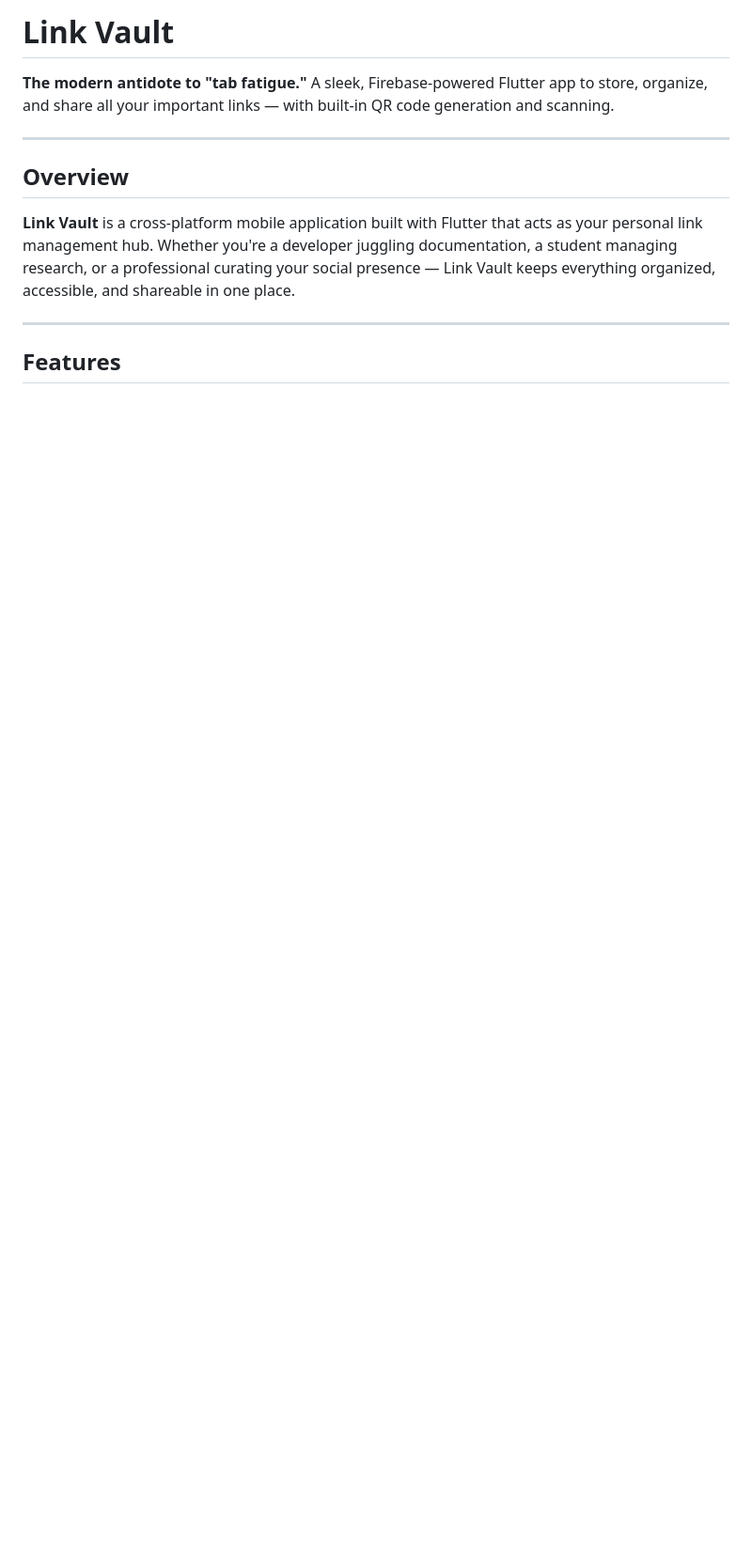
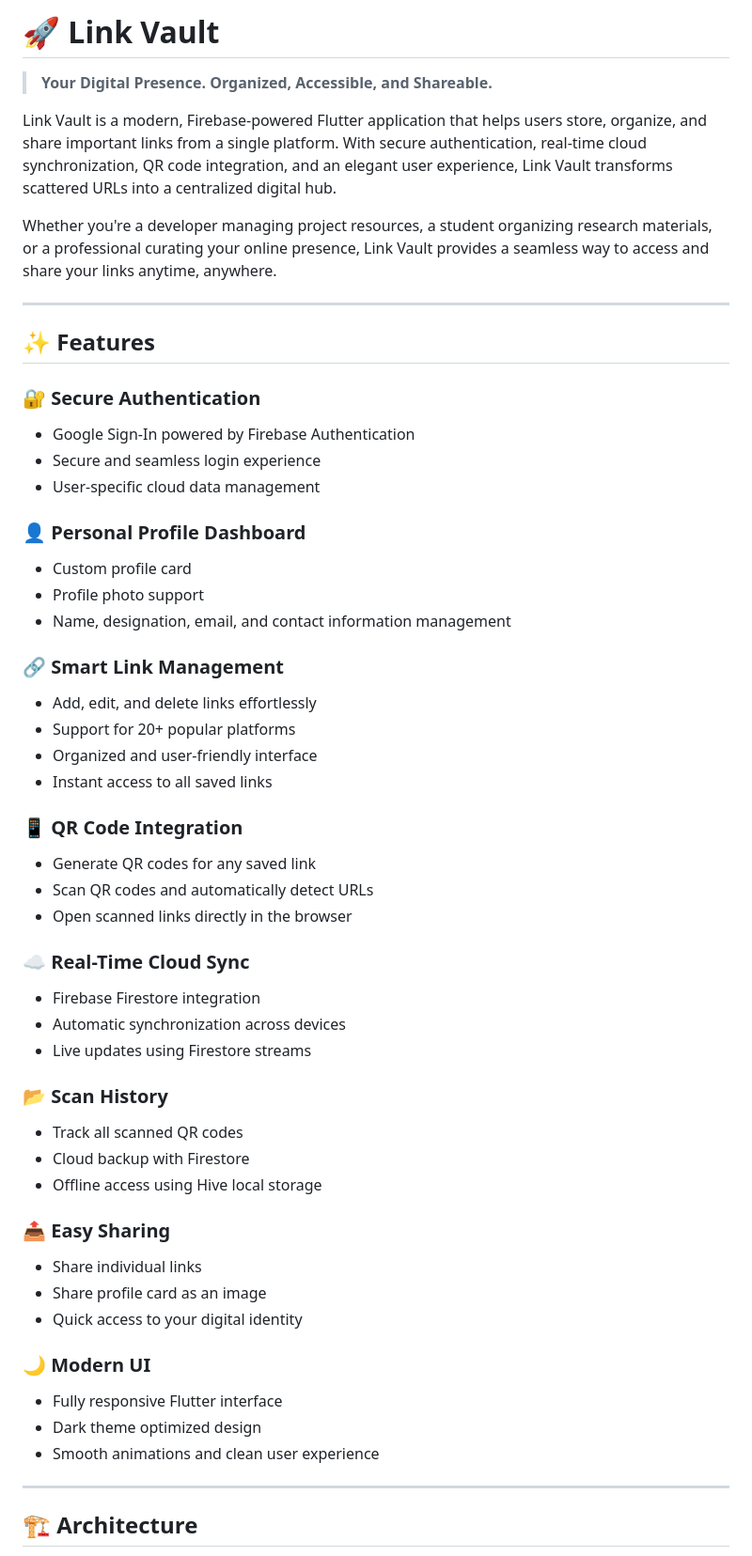
Before and after one commit to akanshujamwal/link-vault, a Markdown page: README.md, the part around one of its changes. Shown at 94% size. GitHub-like rendering; blank space fills up the shorter version.

```diff
--- a/README.md
+++ b/README.md
@@ -1,14 +1,57 @@
-#  Link Vault
+# 🚀 Link Vault
 
-**The modern antidote to "tab fatigue."** A sleek, Firebase-powered Flutter app to store, organize, and share all your important links — with built-in QR code generation and scanning.
+> **Your Digital Presence. Organized, Accessible, and Shareable.**
+
+Link Vault is a modern, Firebase-powered Flutter application that helps users store, organize, and share important links from a single platform. With secure authentication, real-time cloud synchronization, QR code integration, and an elegant user experience, Link Vault transforms scattered URLs into a centralized digital hub.
+
+Whether you're a developer managing project resources, a student organizing research materials, or a professional curating your online presence, Link Vault provides a seamless way to access and share your links anytime, anywhere.
 
 ---
 
-##  Overview
+## ✨ Features
 
-**Link Vault** is a cross-platform mobile application built with Flutter that acts as your personal link management hub. Whether you're a developer juggling documentation, a student managing research, or a professional curating your social presence — Link Vault keeps everything organized, accessible, and shareable in one place.
+### 🔐 Secure Authentication
+- Google Sign-In powered by Firebase Authentication
+- Secure and seamless login experience
+- User-specific cloud data management
+
+### 👤 Personal Profile Dashboard
+- Custom profile card
+- Profile photo support
+- Name, designation, email, and contact information management
+
+### 🔗 Smart Link Management
+- Add, edit, and delete links effortlessly
+- Support for 20+ popular platforms
+- Organized and user-friendly interface
+- Instant access to all saved links
+
+### 📱 QR Code Integration
+- Generate QR codes for any saved link
+- Scan QR codes and automatically detect URLs
+- Open scanned links directly in the browser
+
+### ☁️ Real-Time Cloud Sync
+- Firebase Firestore integration
+- Automatic synchronization across devices
+- Live updates using Firestore streams
+
+### 📂 Scan History
+- Track all scanned QR codes
+- Cloud backup with Firestore
+- Offline access using Hive local storage
+
+### 📤 Easy Sharing
+- Share individual links
+- Share profile card as an image
+- Quick access to your digital identity
+
+### 🌙 Modern UI
+- Fully responsive Flutter interface
+- Dark theme optimized design
+- Smooth animations and clean user experience
 
 ---
 
-##  Features
+## 🏗️ Architecture
 
```
Also changed, not shown: other parts of README.md (+109 -138 lines).
